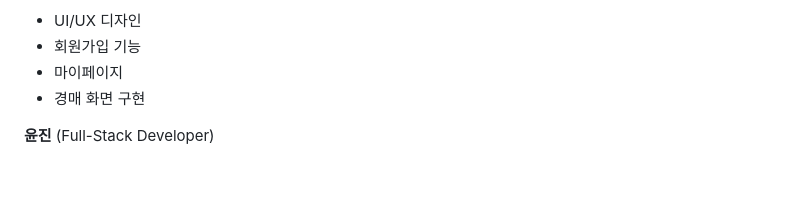
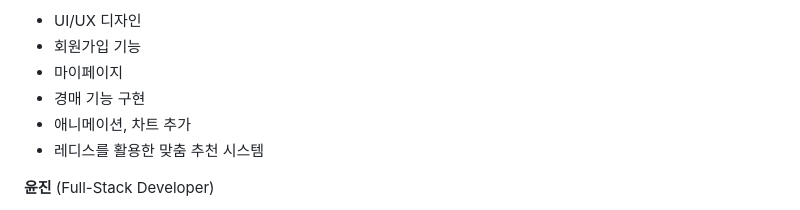
Before and after one commit to jhpark-coder/SpringBootProject_Group4, a Markdown page: README.md, the part around the change. Drawn GitHub-style; blank space fills up the shorter version.

```diff
--- a/README.md
+++ b/README.md
@@ -216,7 +216,9 @@ Maven을 통한 단위 테스트 및 통합 테스트를 지원합니다.
 - UI/UX 디자인
 - 회원가입 기능
 - 마이페이지
-- 경매 화면 구현
+- 경매 기능 구현
+- 애니메이션, 차트 추가
+- 레디스를 활용한 맞춤 추천 시스템
 
 **윤진** (Full-Stack Developer)
 - 기초자료수집
```
